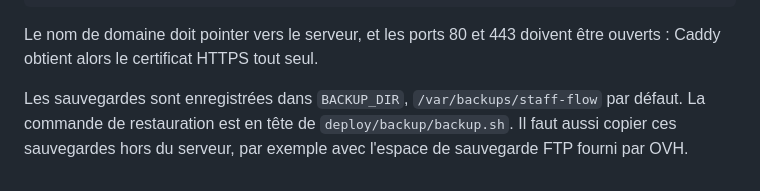
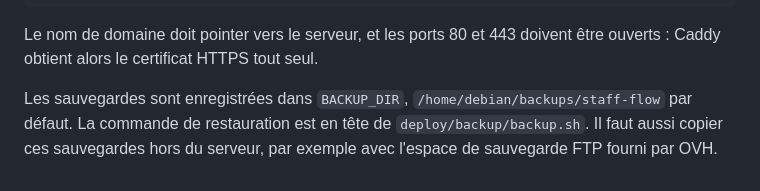
Before and after one commit to lyupeii-cloud/staff-flow, a Markdown page: README.md, the part around the change. Drawn GitHub-style.

Commit message:
README : nouveau dossier des sauvegardes
Co-Authored-By: Claude Opus 5.5 <noreply@anthropic.com>

```diff
--- a/README.md
+++ b/README.md
@@ -84,4 +84,4 @@ docker compose -f deploy/docker-compose.yml --env-file deploy/.env up -d --build
 
 Le nom de domaine doit pointer vers le serveur, et les ports 80 et 443 doivent être ouverts : Caddy obtient alors le certificat HTTPS tout seul.
 
-Les sauvegardes sont enregistrées dans `BACKUP_DIR`, `/var/backups/staff-flow` par défaut. La commande de restauration est en tête de `deploy/backup/backup.sh`. Il faut aussi copier ces sauvegardes hors du serveur, par exemple avec l'espace de sauvegarde FTP fourni par OVH.
+Les sauvegardes sont enregistrées dans `BACKUP_DIR`, `/home/debian/backups/staff-flow` par défaut. La commande de restauration est en tête de `deploy/backup/backup.sh`. Il faut aussi copier ces sauvegardes hors du serveur, par exemple avec l'espace de sauvegarde FTP fourni par OVH.
```
